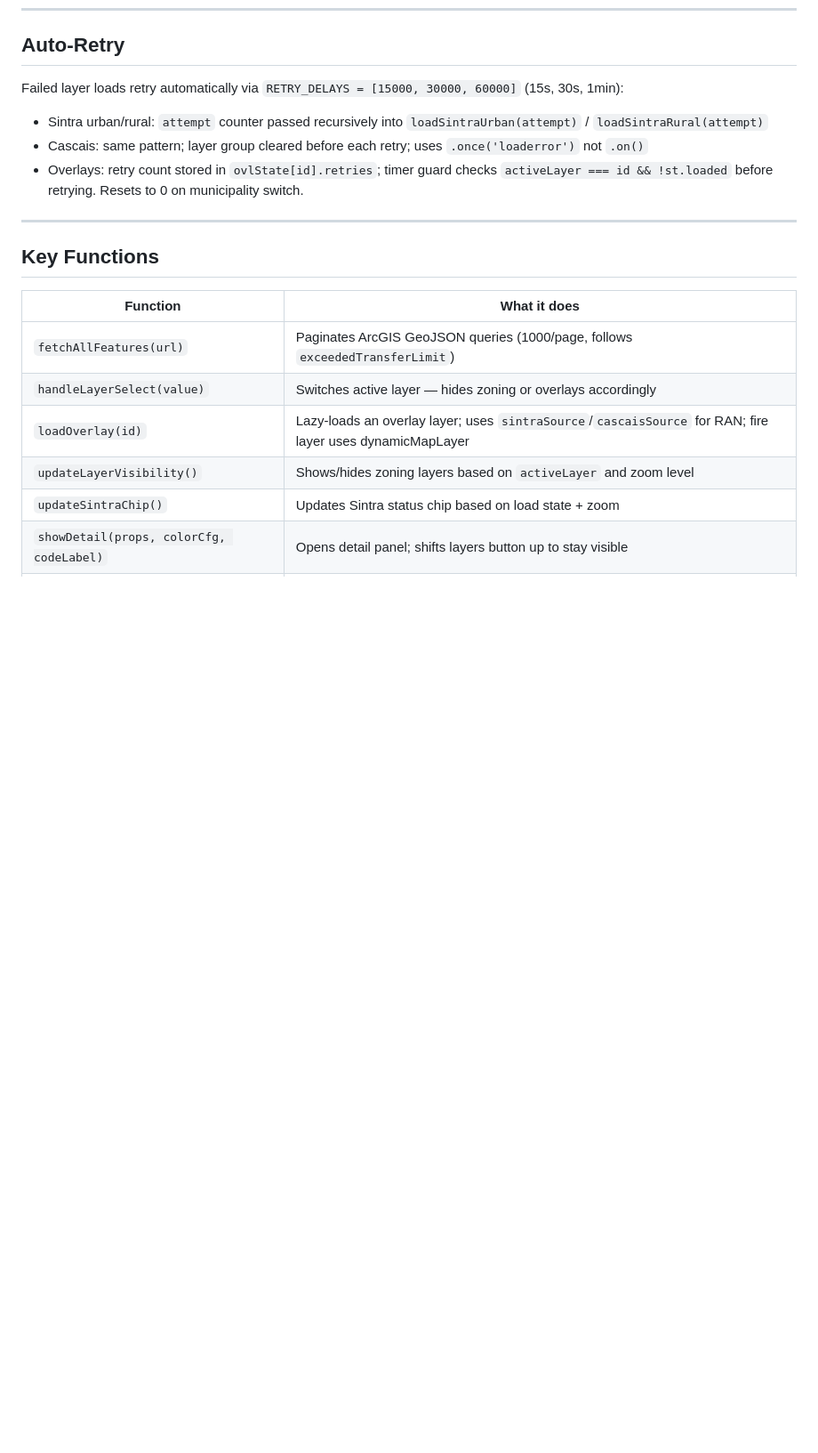
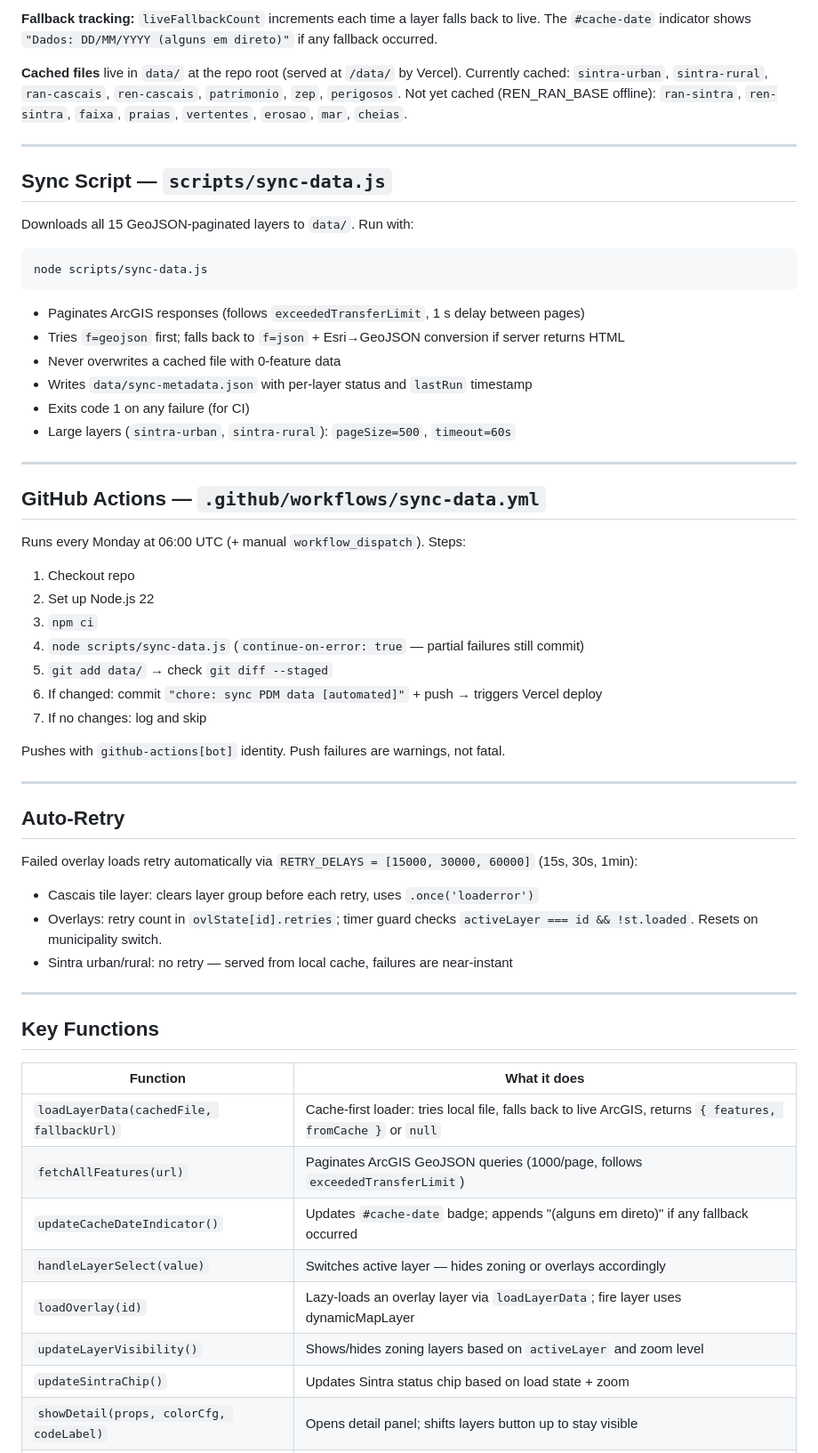
Before and after one commit to tcctr/pdm-map, a Markdown page: CLAUDE.md, the part around one of its changes. Shown at 89% size. GitHub-like rendering; blank space fills up the shorter version.

````diff
--- a/CLAUDE.md
+++ b/CLAUDE.md
@@ -84,9 +101,46 @@ Radio-button selection — only one layer active at a time. Selecting any overla
+**Fallback tracking:** `liveFallbackCount` increments each time a layer falls back to live. The `#cache-date` indicator shows `"Dados: DD/MM/YYYY (alguns em direto)"` if any fallback occurred.
+
+**Cached files** live in `data/` at the repo root (served at `/data/` by Vercel). Currently cached: `sintra-urban`, `sintra-rural`, `ran-cascais`, `ren-cascais`, `patrimonio`, `zep`, `perigosos`. Not yet cached (REN_RAN_BASE offline): `ran-sintra`, `ren-sintra`, `faixa`, `praias`, `vertentes`, `erosao`, `mar`, `cheias`.
+
+---
+
+## Sync Script — `scripts/sync-data.js`
+
+Downloads all 15 GeoJSON-paginated layers to `data/`. Run with:
+```bash
+node scripts/sync-data.js
+```
+
+- Paginates ArcGIS responses (follows `exceededTransferLimit`, 1 s delay between pages)
+- Tries `f=geojson` first; falls back to `f=json` + Esri→GeoJSON conversion if server returns HTML
+- Never overwrites a cached file with 0-feature data
+- Writes `data/sync-metadata.json` with per-layer status and `lastRun` timestamp
+- Exits code 1 on any failure (for CI)
+- Large layers (`sintra-urban`, `sintra-rural`): `pageSize=500`, `timeout=60s`
+
+---
+
+## GitHub Actions — `.github/workflows/sync-data.yml`
+
+Runs every Monday at 06:00 UTC (+ manual `workflow_dispatch`). Steps:
+1. Checkout repo
+2. Set up Node.js 22
+3. `npm ci`
+4. `node scripts/sync-data.js` (`continue-on-error: true` — partial failures still commit)
+5. `git add data/` → check `git diff --staged`
+6. If changed: commit `"chore: sync PDM data [automated]"` + push → triggers Vercel deploy
+7. If no changes: log and skip
+
+Pushes with `github-actions[bot]` identity. Push failures are warnings, not fatal.
+
+---
+
 ## Auto-Retry
 
-Failed layer loads retry automatically via `RETRY_DELAYS = [15000, 30000, 60000]` (15s, 30s, 1min):
-- Sintra urban/rural: `attempt` counter passed recursively into `loadSintraUrban(attempt)` / `loadSintraRural(attempt)`
-- Cascais: same pattern; layer group cleared before each retry; uses `.once('loaderror')` not `.on()`
-- Overlays: retry count stored in `ovlState[id].retries`; timer guard checks `activeLayer === id && !st.loaded` before retrying. Resets to 0 on municipality switch.
+Failed overlay loads retry automatically via `RETRY_DELAYS = [15000, 30000, 60000]` (15s, 30s, 1min):
+- Cascais tile layer: clears layer group before each retry, uses `.once('loaderror')`
+- Overlays: retry count in `ovlState[id].retries`; timer guard checks `activeLayer === id && !st.loaded`. Resets on municipality switch.
+- Sintra urban/rural: no retry — served from local cache, failures are near-instant
 
 ---
 
@@ -94,9 +148,11 @@ Failed layer loads retry automatically via `RETRY_DELAYS = [15000, 30000, 60000]
 
 | Function | What it does |
 |----------|-------------|
+| `loadLayerData(cachedFile, fallbackUrl)` | Cache-first loader: tries local file, falls back to live ArcGIS, returns `{ features, fromCache }` or `null` |
 | `fetchAllFeatures(url)` | Paginates ArcGIS GeoJSON queries (1000/page, follows `exceededTransferLimit`) |
+| `updateCacheDateIndicator()` | Updates `#cache-date` badge; appends "(alguns em direto)" if any fallback occurred |
 | `handleLayerSelect(value)` | Switches active layer — hides zoning or overlays accordingly |
-| `loadOverlay(id)` | Lazy-loads an overlay layer; uses `sintraSource`/`cascaisSource` for RAN; fire layer uses dynamicMapLayer |
+| `loadOverlay(id)` | Lazy-loads an overlay layer via `loadLayerData`; fire layer uses dynamicMapLayer |
 | `updateLayerVisibility()` | Shows/hides zoning layers based on `activeLayer` and zoom level |
 | `updateSintraChip()` | Updates Sintra status chip based on load state + zoom |
 | `showDetail(props, colorCfg, codeLabel)` | Opens detail panel; shifts layers button up to stay visible |
````
Also changed, not shown: other parts of CLAUDE.md (+62 -25 lines).
